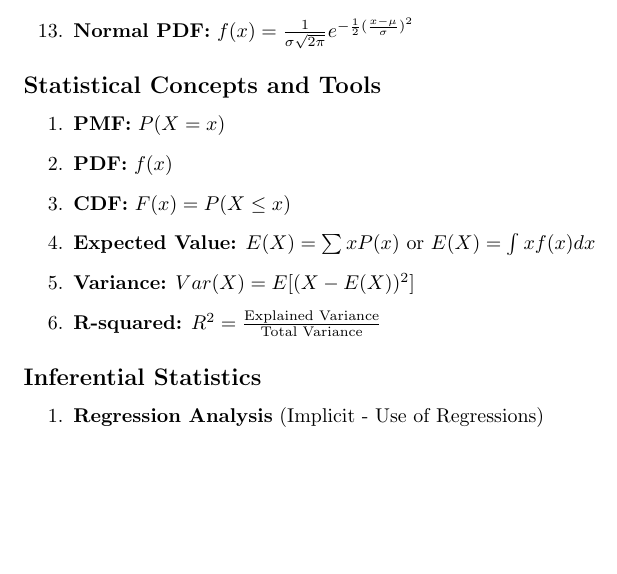
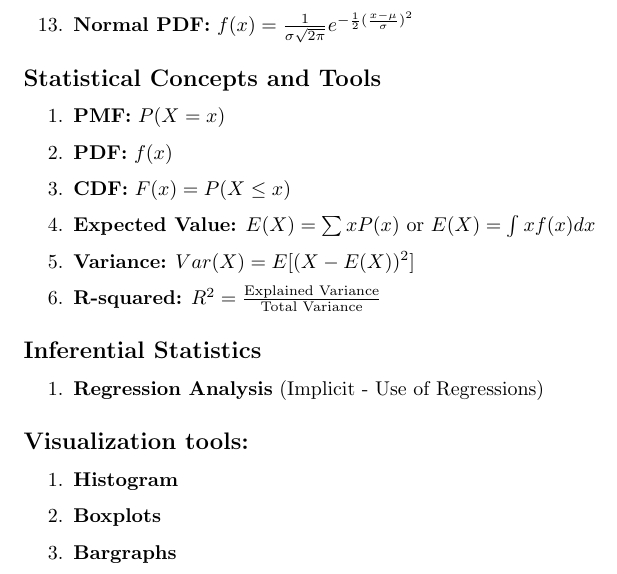
Before and after one commit to mrhamana/mammo-da, a LaTeX document (Latex Formulae list/formulalist.tex): part of page 2 of 2, cut so that both start at the same text, the shorter picture padded with empty space. Compiled offline with pdfLaTeX.

Commit message:
Minor changes

```diff
--- a/Latex Formulae list/formulalist.tex
+++ b/Latex Formulae list/formulalist.tex
@@ -69,4 +69,11 @@
     \item  \textbf{Regression Analysis} (Implicit - Use of Regressions)
 \end{enumerate}
 
+\subsection*{Visualization tools:}
+\begin{enumerate}
+  \item \textbf{Histogram}
+  \item \textbf{Boxplots}
+  \item \textbf{Bargraphs}
+\end{enumerate}
+
 \end{document}
```
Also changed, not shown: Latex Formulae list/formulalist.pdf, README.md.
